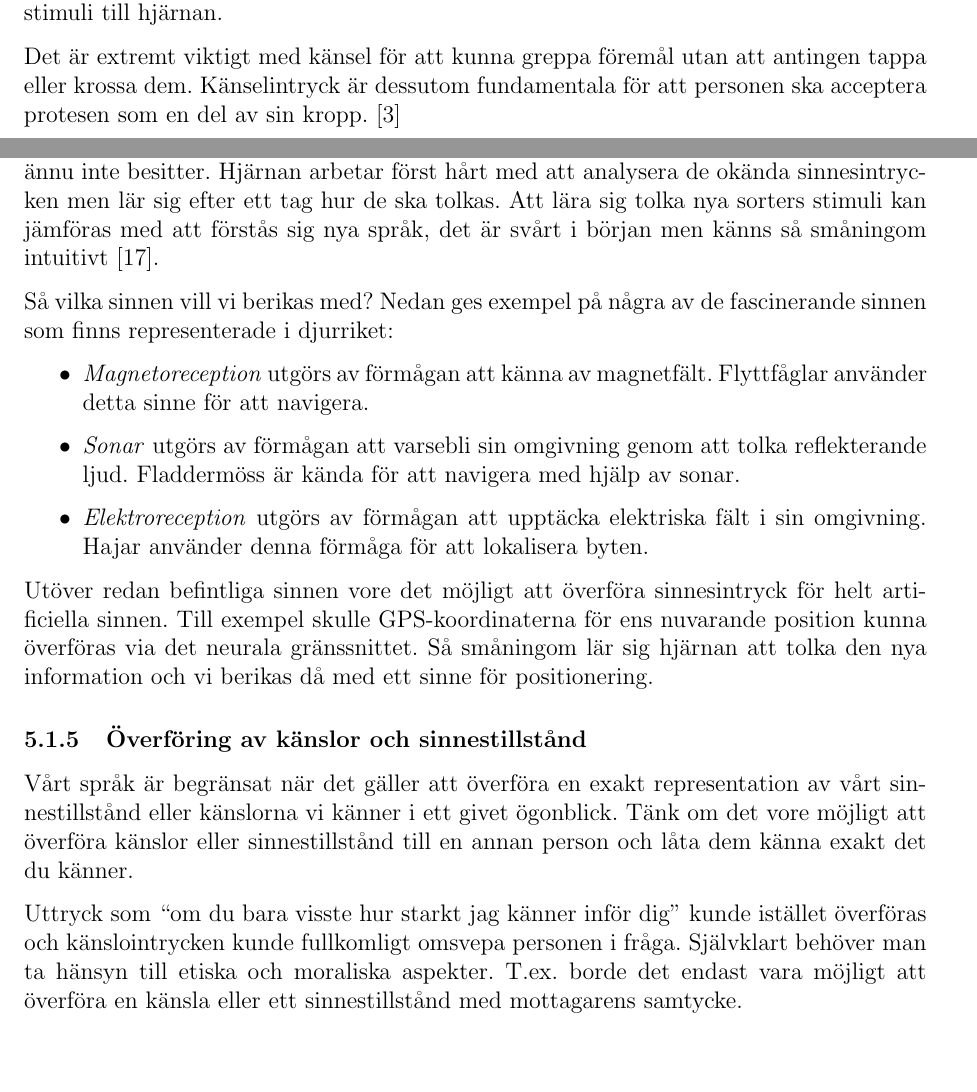
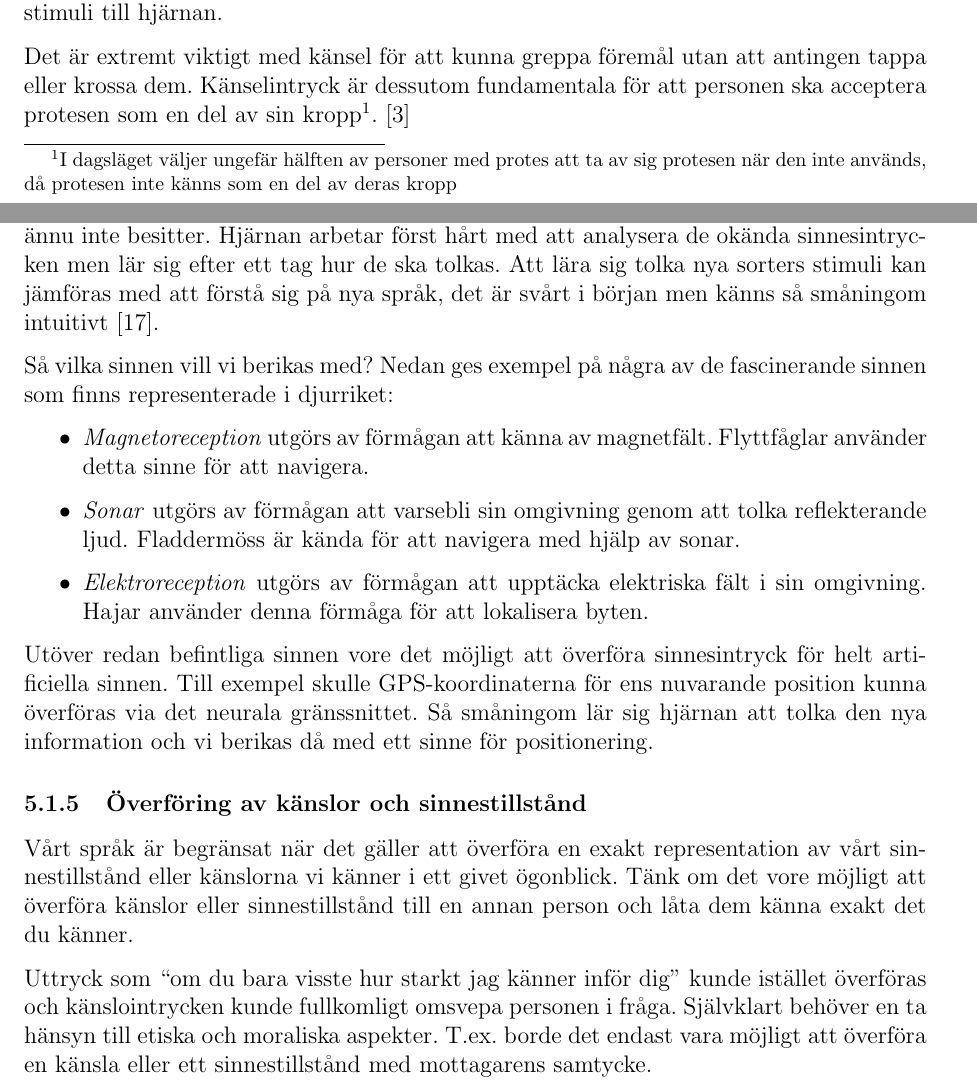
Before and after one commit to mewmew/neural_interfaces, a LaTeX document (neurala_gränssnitt.tex): two parts of pages 6 and 8 of 11, joined at a grey line, cut so that both start at the same text. Compiled offline with pdfLaTeX.

Commit message:
fix spelling and use gender-neutral pronome

```diff
--- a/neurala_gränssnitt.tex
+++ b/neurala_gränssnitt.tex
@@ -321,11 +320,10 @@ samt skicka sensorisk stimuli till hjärnan.
 
 Det är extremt viktigt med känsel för att kunna greppa föremål utan att antingen
 tappa eller krossa dem. Känselintryck är dessutom fundamentala för att personen
-ska acceptera protesen som en del av sin kropp. \cite{prosthetic_operation}
-
-%Idag väljer ungefär hälften av
-%alla personer att ta av sig protesen när den inte behövs. En stor orsak är just
-%eftersom protesen inte känns som en del av deras kropp.
+ska acceptera protesen som en del av sin kropp\footnote{I dagsläget väljer
+ungefär hälften av personer med protes att ta av sig protesen när den inte
+används, då protesen inte känns som en del av deras kropp}.
+\cite{prosthetic_operation}
 
 %\textit{xxx Todo: skriv om fördelar med tvåvägskommunikation för proteser. Samma
 %risker som hos CBI. xxx}
@@ -473,7 +471,7 @@ mönster som finns hos korallrevsfiskar \cite{uv_patterns} och blommor.
 Utöver vanliga sinnesintryck har det visat sig möjligt att överföra stimuli för
 sinnen vi ännu inte besitter. Hjärnan arbetar först hårt med att analysera de
 okända sinnesintrycken men lär sig efter ett tag hur de ska tolkas. Att lära sig
-tolka nya sorters stimuli kan jämföras med att förstås sig nya språk, det är
+tolka nya sorters stimuli kan jämföras med att förstå sig på nya språk, det är
 svårt i början men känns så småningom intuitivt \cite{learn_sense}.
 
 Så vilka sinnen vill vi berikas med? Nedan ges exempel på några av de
@@ -504,7 +502,7 @@ och låta dem känna exakt det du känner.
 
 Uttryck som ``om du bara visste hur starkt jag känner inför dig'' kunde istället
 överföras och känslointrycken kunde fullkomligt omsvepa personen i fråga.
-Självklart behöver man ta hänsyn till etiska och moraliska aspekter. T.ex. borde
+Självklart behöver en ta hänsyn till etiska och moraliska aspekter. T.ex. borde
 det endast vara möjligt att överföra en känsla eller ett sinnestillstånd med
 mottagarens samtycke.
 
```
Also changed, not shown: neurala_gränssnitt.tex (11 more changed lines).
